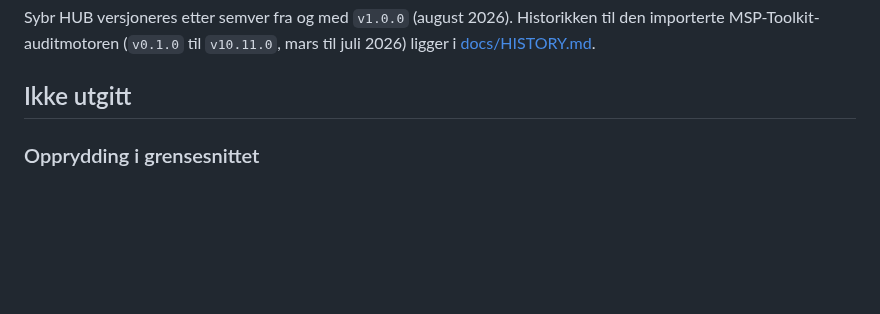
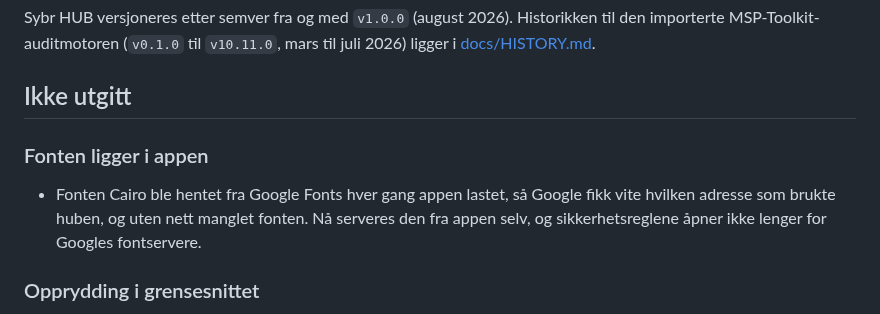
Before and after one commit to franzjeger/sybr-hub, a Markdown page: CHANGELOG.md, the part around the change. GitHub-like rendering; blank space fills up the shorter version.

Commit message:
docs: changelog and upgrade note for the self-hosted font
Co-Authored-By: Claude Opus 5.5 <noreply@anthropic.com>

```diff
--- a/CHANGELOG.md
+++ b/CHANGELOG.md
@@ -5,6 +5,13 @@ til den importerte MSP-Toolkit-auditmotoren (`v0.1.0` til `v10.11.0`, mars til
 juli 2026) ligger i [docs/HISTORY.md](docs/HISTORY.md).
 
 ## Ikke utgitt
+
+### Fonten ligger i appen
+
+- Fonten Cairo ble hentet fra Google Fonts hver gang appen lastet, så Google
+  fikk vite hvilken adresse som brukte huben, og uten nett manglet fonten. Nå
+  serveres den fra appen selv, og sikkerhetsreglene åpner ikke lenger for
+  Googles fontservere.
 
 ### Opprydding i grensesnittet
 
```
Also changed, not shown: docs/UPGRADING.md (+9 -0 lines).
